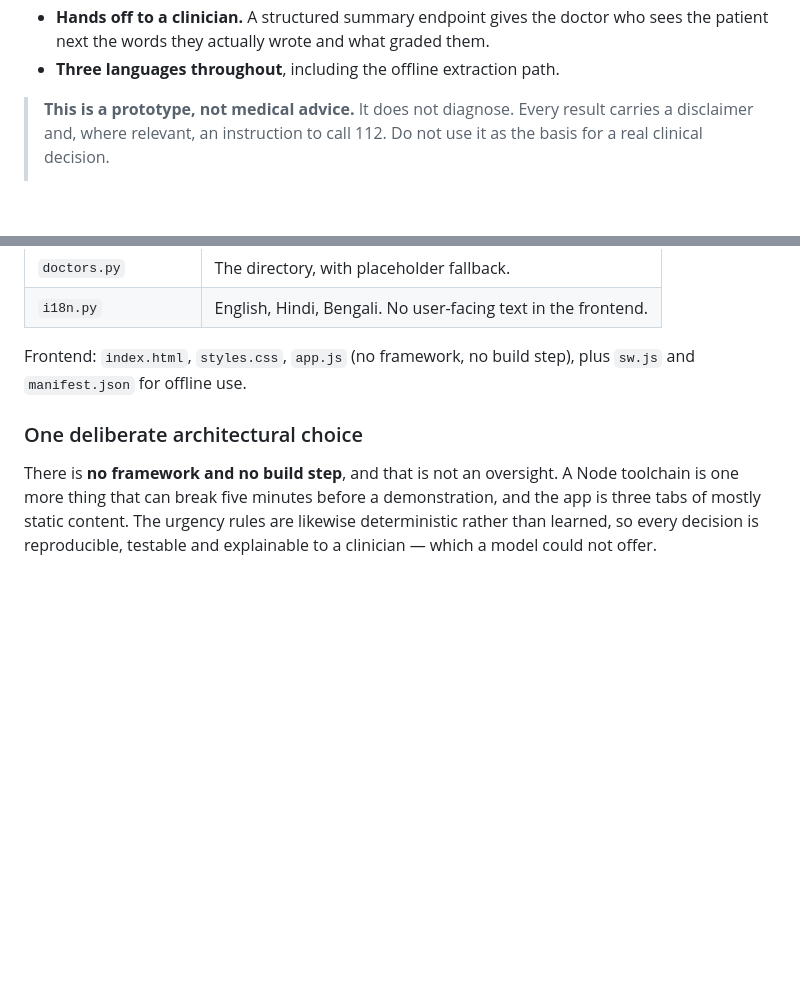
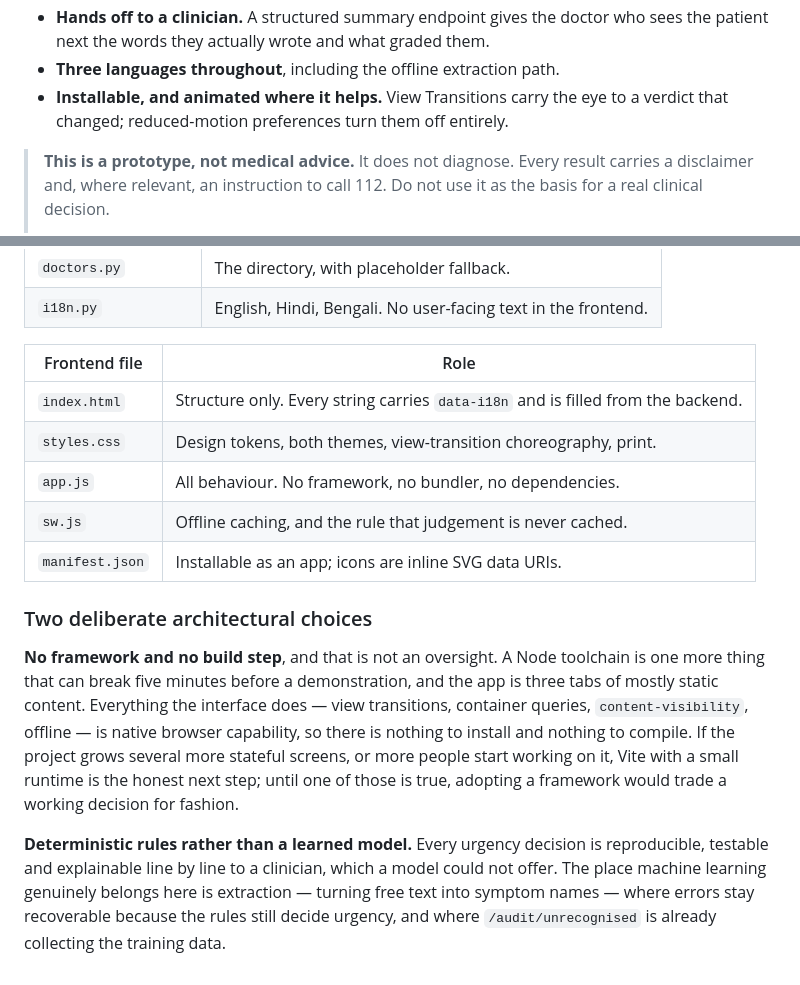
Before and after one commit to ardhendudebnath/smart-healthcare-triage, a Markdown page: README.md, 2 parts joined by grey strips. Drawn GitHub-style; blank space fills up the shorter version.

```diff
--- a/README.md
+++ b/README.md
@@ -17,6 +17,8 @@ directory of local departments with live open/closed badges.
 - **Hands off to a clinician.** A structured summary endpoint gives the doctor
   who sees the patient next the words they actually wrote and what graded them.
 - **Three languages throughout**, including the offline extraction path.
+- **Installable, and animated where it helps.** View Transitions carry the eye
+  to a verdict that changed; reduced-motion preferences turn them off entirely.
 
 > **This is a prototype, not medical advice.** It does not diagnose. Every
 > result carries a disclaimer and, where relevant, an instruction to call 112.
@@ -293,14 +346,29 @@ Backend modules, roughly in the order a request meets them:
 | `doctors.py` | The directory, with placeholder fallback. |
 | `i18n.py` | English, Hindi, Bengali. No user-facing text in the frontend. |
 
-Frontend: `index.html`, `styles.css`, `app.js` (no framework, no build step),
-plus `sw.js` and `manifest.json` for offline use.
+| Frontend file | Role |
+| --- | --- |
+| `index.html` | Structure only. Every string carries `data-i18n` and is filled from the backend. |
+| `styles.css` | Design tokens, both themes, view-transition choreography, print. |
+| `app.js` | All behaviour. No framework, no bundler, no dependencies. |
+| `sw.js` | Offline caching, and the rule that judgement is never cached. |
+| `manifest.json` | Installable as an app; icons are inline SVG data URIs. |
 
-### One deliberate architectural choice
+### Two deliberate architectural choices
 
-There is **no framework and no build step**, and that is not an oversight. A
-Node toolchain is one more thing that can break five minutes before a
-demonstration, and the app is three tabs of mostly static content. The urgency
-rules are likewise deterministic rather than learned, so every decision is
-reproducible, testable and explainable to a clinician — which a model could not
-offer.
+**No framework and no build step**, and that is not an oversight. A Node
+toolchain is one more thing that can break five minutes before a demonstration,
+and the app is three tabs of mostly static content. Everything the interface
+does — view transitions, container queries, `content-visibility`, offline —
+is native browser capability, so there is nothing to install and nothing to
+compile. If the project grows several more stateful screens, or more people
+start working on it, Vite with a small runtime is the honest next step; until
+one of those is true, adopting a framework would trade a working decision for
+fashion.
+
+**Deterministic rules rather than a learned model.** Every urgency decision is
+reproducible, testable and explainable line by line to a clinician, which a
+model could not offer. The place machine learning genuinely belongs here is
+extraction — turning free text into symptom names — where errors stay
+recoverable because the rules still decide urgency, and where
+`/audit/unrecognised` is already collecting the training data.
```
Also changed, not shown: other parts of README.md (+53 -2 lines).
